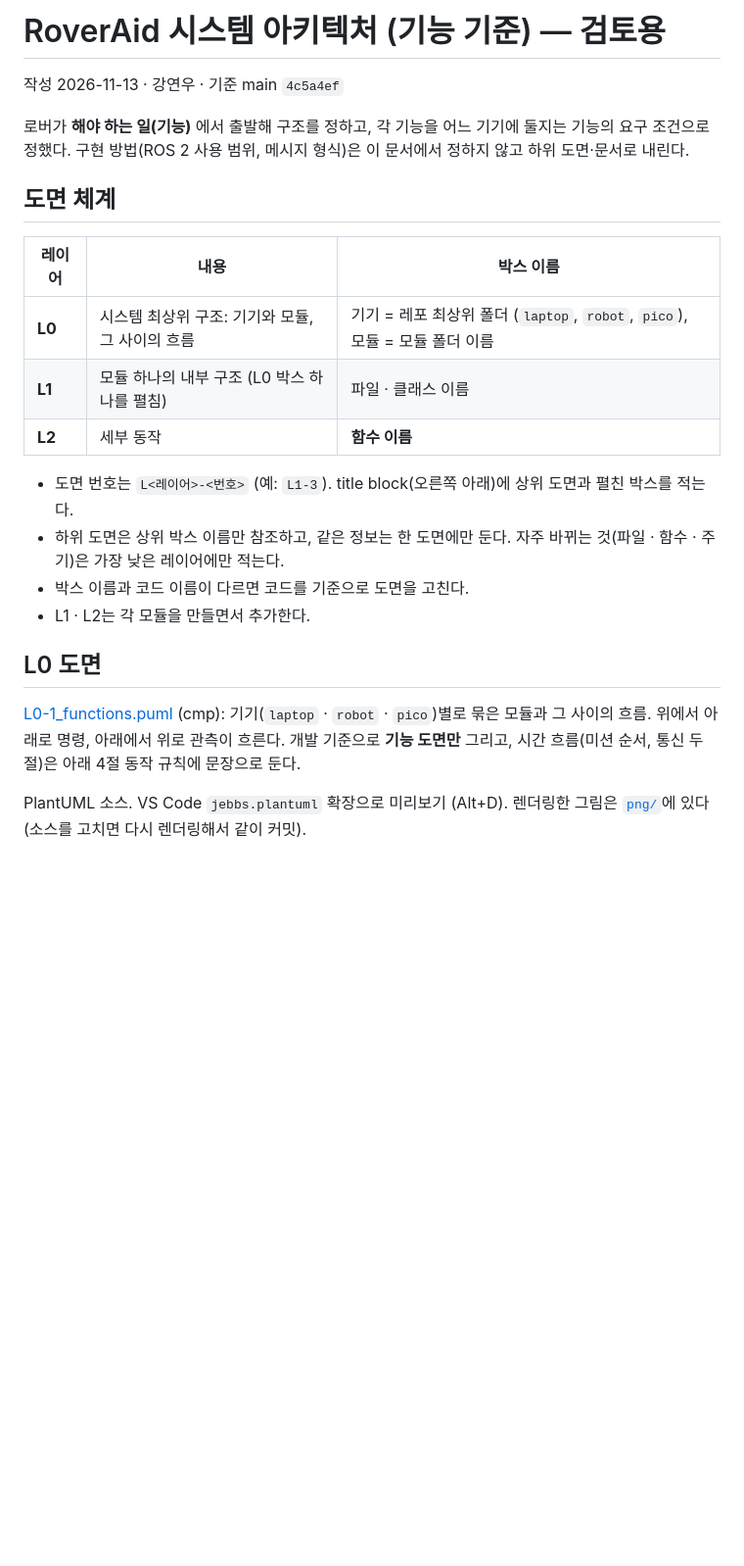
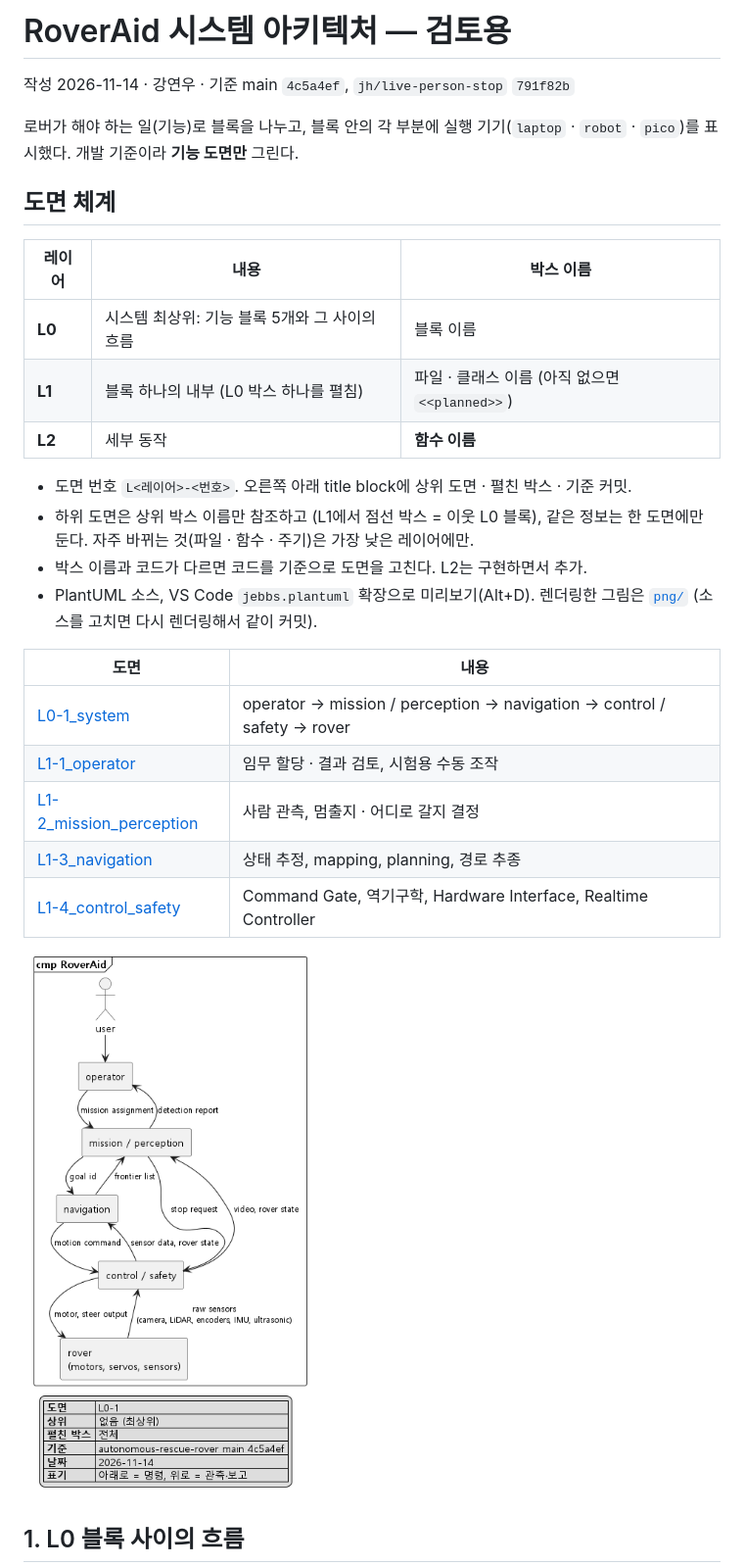
Before and after one commit to Ruysong/autonomous-rescue-rover, a Markdown page: docs/architecture/README.md, the part around one of its changes. Shown at 98% size. Rendered like a GitHub page; pictures changed too: docs/architecture/png/L0-1_system.png (added); blank space fills up the shorter version.

```diff
--- a/docs/architecture/README.md
+++ b/docs/architecture/README.md
@@ -1,25 +1,31 @@
-# RoverAid 시스템 아키텍처 (기능 기준) — 검토용
+# RoverAid 시스템 아키텍처 — 검토용
 
-작성 2026-11-13 · 강연우 · 기준 main `4c5a4ef`
+작성 2026-11-14 · 강연우 · 기준 main `4c5a4ef`, `jh/live-person-stop` `791f82b`
 
-로버가 **해야 하는 일(기능)** 에서 출발해 구조를 정하고, 각 기능을 어느 기기에 둘지는 기능의 요구 조건으로 정했다. 구현 방법(ROS 2 사용 범위, 메시지 형식)은 이 문서에서 정하지 않고 하위 도면·문서로 내린다.
+로버가 해야 하는 일(기능)로 블록을 나누고, 블록 안의 각 부분에 실행 기기(`laptop` · `robot` · `pico`)를 표시했다. 개발 기준이라 **기능 도면만** 그린다.
 
 ## 도면 체계
 
 | 레이어 | 내용 | 박스 이름 |
 |---|---|---|
-| **L0** | 시스템 최상위 구조: 기기와 모듈, 그 사이의 흐름 | 기기 = 레포 최상위 폴더 (`laptop`, `robot`, `pico`), 모듈 = 모듈 폴더 이름 |
-| **L1** | 모듈 하나의 내부 구조 (L0 박스 하나를 펼침) | 파일 · 클래스 이름 |
+| **L0** | 시스템 최상위: 기능 블록 5개와 그 사이의 흐름 | 블록 이름 |
+| **L1** | 블록 하나의 내부 (L0 박스 하나를 펼침) | 파일 · 클래스 이름 (아직 없으면 `<<planned>>`) |
 | **L2** | 세부 동작 | **함수 이름** |
 
-- 도면 번호는 `L<레이어>-<번호>` (예: `L1-3`). title block(오른쪽 아래)에 상위 도면과 펼친 박스를 적는다.
-- 하위 도면은 상위 박스 이름만 참조하고, 같은 정보는 한 도면에만 둔다. 자주 바뀌는 것(파일 · 함수 · 주기)은 가장 낮은 레이어에만 적는다.
-- 박스 이름과 코드 이름이 다르면 코드를 기준으로 도면을 고친다.
-- L1 · L2는 각 모듈을 만들면서 추가한다.
+- 도면 번호 `L<레이어>-<번호>`. 오른쪽 아래 title block에 상위 도면 · 펼친 박스 · 기준 커밋.
+- 하위 도면은 상위 박스 이름만 참조하고 (L1에서 점선 박스 = 이웃 L0 블록), 같은 정보는 한 도면에만 둔다. 자주 바뀌는 것(파일 · 함수 · 주기)은 가장 낮은 레이어에만.
+- 박스 이름과 코드가 다르면 코드를 기준으로 도면을 고친다. L2는 구현하면서 추가.
+- PlantUML 소스, VS Code `jebbs.plantuml` 확장으로 미리보기(Alt+D). 렌더링한 그림은 [`png/`](png/) (소스를 고치면 다시 렌더링해서 같이 커밋).
 
-## L0 도면
+| 도면 | 내용 |
+|---|---|
+| [L0-1_system](L0-1_system.puml) | operator → mission / perception → navigation → control / safety → rover |
+| [L1-1_operator](L1-1_operator.puml) | 임무 할당 · 결과 검토, 시험용 수동 조작 |
+| [L1-2_mission_perception](L1-2_mission_perception.puml) | 사람 관측, 멈출지 · 어디로 갈지 결정 |
+| [L1-3_navigation](L1-3_navigation.puml) | 상태 추정, mapping, planning, 경로 추종 |
+| [L1-4_control_safety](L1-4_control_safety.puml) | Command Gate, 역기구학, Hardware Interface, Realtime Controller |
 
-[L0-1_functions.puml](L0-1_functions.puml) (cmp): 기기(`laptop` · `robot` · `pico`)별로 묶은 모듈과 그 사이의 흐름. 위에서 아래로 명령, 아래에서 위로 관측이 흐른다. 개발 기준으로 **기능 도면만** 그리고, 시간 흐름(미션 순서, 통신 두절)은 아래 4절 동작 규칙에 문장으로 둔다.
+![L0-1](png/L0-1_system.png)
 
-PlantUML 소스. VS Code `jebbs.plantuml` 확장으로 미리보기 (Alt+D). 렌더링한 그림은 [`png/`](png/)에 있다 (소스를 고치면 다시 렌더링해서 같이 커밋).
+## 1. L0 블록 사이의 흐름
 
```
Also changed, not shown: other parts of docs/architecture/README.md (+46 -65 lines), docs/architecture/png/L0-1_functions.png (deleted), docs/architecture/png/L1-1_operator.png (added), docs/architecture/png/L1-2_mission_perception.png (added), docs/architecture/png/L1-3_navigation.png (added), docs/architecture/png/L1-4_control_safety.png (added), 6 other files.
